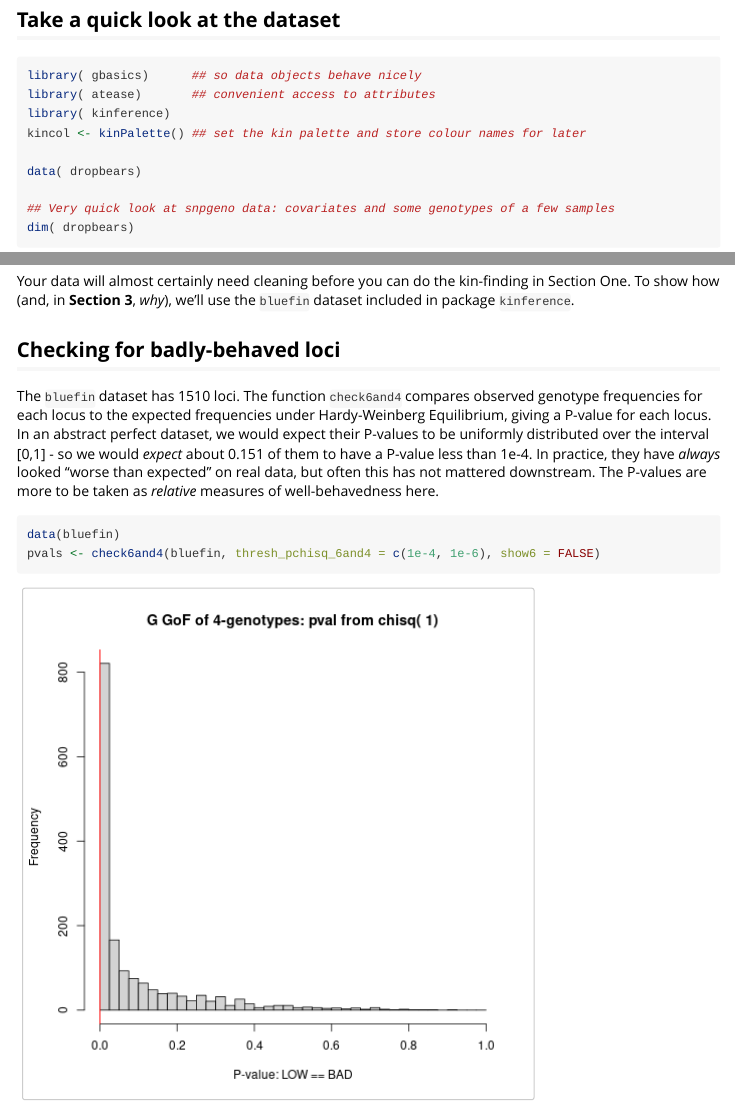
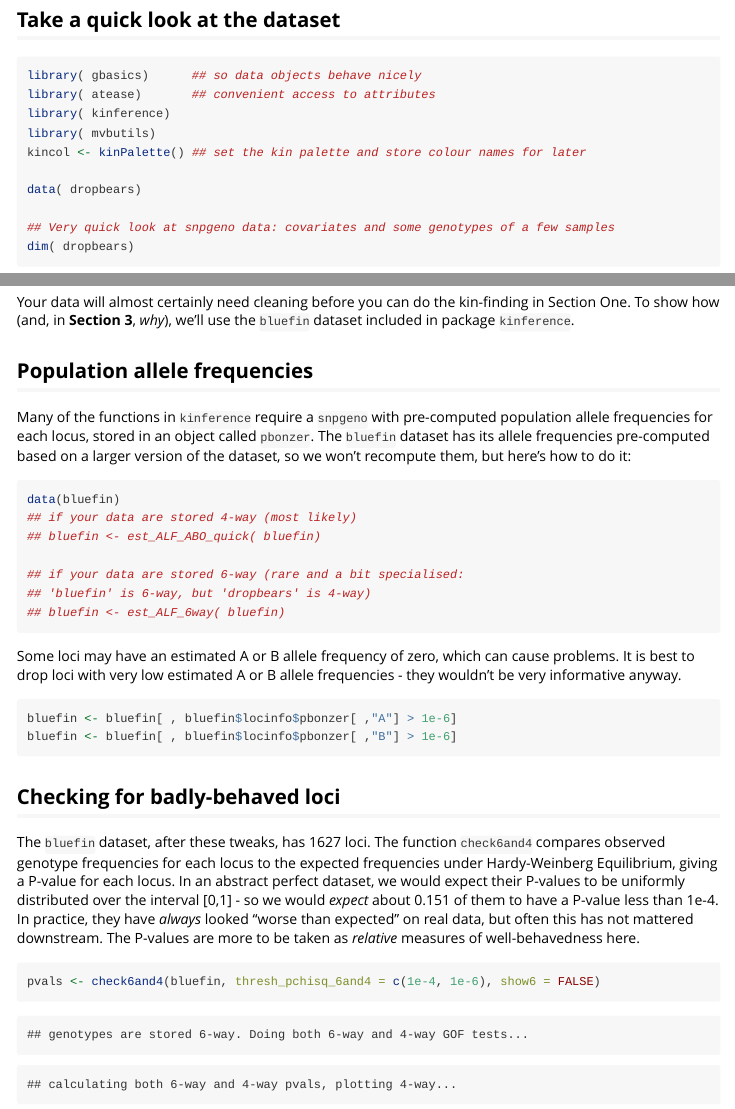
Before and after one commit to closekin/kinference, an R Markdown document (kinference/vignettes/kinference-vignette.Rmd): the page in a window 1100 px wide, from 670 px down, and a second part further down, joined at a grey line. Rendered offline with R 4.5, knitr and Pandoc, with nearby package versions.

Commit message:
Add examples of estimating ALFs for bluefin in vignette

````diff
--- a/kinference/vignettes/kinference-vignette.Rmd
+++ b/kinference/vignettes/kinference-vignette.Rmd
@@ -78,6 +78,7 @@ under (strong) selection, etc.
 library( gbasics)      ## so data objects behave nicely
 library( atease)       ## convenient access to attributes
 library( kinference)
+library( mvbutils)
 kincol <- kinPalette() ## set the kin palette and store colour names for later
 
 data( dropbears)
@@ -653,18 +654,43 @@ Your data will almost certainly need cleaning before you can do the
 kin-finding in Section One. To show how (and, in **Section 3**, _why_),
 we'll use the `bluefin` dataset included in package `kinference`.
 
-## Checking for badly-behaved loci
+## Population allele frequencies
 
-The `bluefin` dataset has 1510 loci. The function `check6and4`
-compares observed genotype frequencies for each locus to the expected
-frequencies under Hardy-Weinberg Equilibrium, giving a P-value for
-each locus. In an abstract perfect dataset, we would expect their
-P-values to be uniformly distributed over the interval [0,1] - so we
-would _expect_ about 0.151 of them to have a P-value less than
-1e-4. In practice, they have _always_ looked "worse than expected" on
-real data, but often this has not mattered downstream. The P-values
-are more to be taken as _relative_ measures of well-behavedness here.
+Many of the functions in `kinference` require a `snpgeno` with
+pre-computed population allele frequencies for each locus, stored in
+an object called `pbonzer`. The `bluefin` dataset has its allele
+frequencies pre-computed based on a larger version of the dataset, so
+we won't recompute them, but here's how to do it:
 
 
 ```r
 data(bluefin)
+## if your data are stored 4-way (most likely)
+## bluefin <- est_ALF_ABO_quick( bluefin)
+
+## if your data are stored 6-way (rare and a bit specialised:
+## 'bluefin' is 6-way, but 'dropbears' is 4-way)
+## bluefin <- est_ALF_6way( bluefin)
+```
+
+Some loci may have an estimated A or B allele frequency of zero, which
+can cause problems. It is best to drop loci with very low estimated A
+or B allele frequencies - they wouldn't be very informative anyway.
+
+
+```r
+bluefin <- bluefin[ , bluefin$locinfo$pbonzer[ ,"A"] > 1e-6]
+bluefin <- bluefin[ , bluefin$locinfo$pbonzer[ ,"B"] > 1e-6]
+```
+
+## Checking for badly-behaved loci
+
+The `bluefin` dataset, after these tweaks, has 1627 loci. The function
+`check6and4` compares observed genotype frequencies for each locus to
+the expected frequencies under Hardy-Weinberg Equilibrium, giving a
+P-value for each locus. In an abstract perfect dataset, we would
+expect their P-values to be uniformly distributed over the interval
+[0,1] - so we would _expect_ about 0.151 of them to have a P-value
+less than 1e-4. In practice, they have _always_ looked "worse than
+expected" on real data, but often this has not mattered
+downstream. The P-values are more to be taken as _relative_ measures
````
Also changed, not shown: kinference/vignettes/kinference-vignette.Rmd (41 more changed lines), 1 other file.
